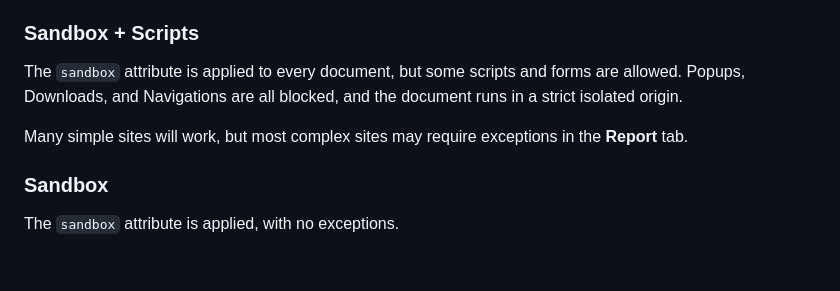
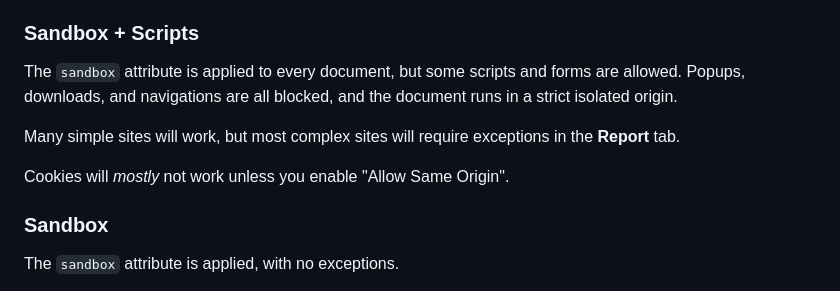
Before and after one commit to equim/matrix3, a Markdown page: README.md, the part around the change. Rendered like a GitHub page; blank space fills up the shorter version.

Commit message:
update policy description

```diff
--- a/README.md
+++ b/README.md
@@ -67,11 +67,13 @@ give them permission in the **Report** tab.
 ### Sandbox + Scripts
 
 The `sandbox` attribute is applied to every document, but some scripts and
-forms are allowed. Popups, Downloads, and Navigations are all blocked, and the
+forms are allowed. Popups, downloads, and navigations are all blocked, and the
 document runs in a strict isolated origin.
 
-Many simple sites will work, but most complex sites may require exceptions in
+Many simple sites will work, but most complex sites will require exceptions in
 the **Report** tab.
+
+Cookies will *mostly* not work unless you enable "Allow Same Origin".
 
 ### Sandbox
 
```
